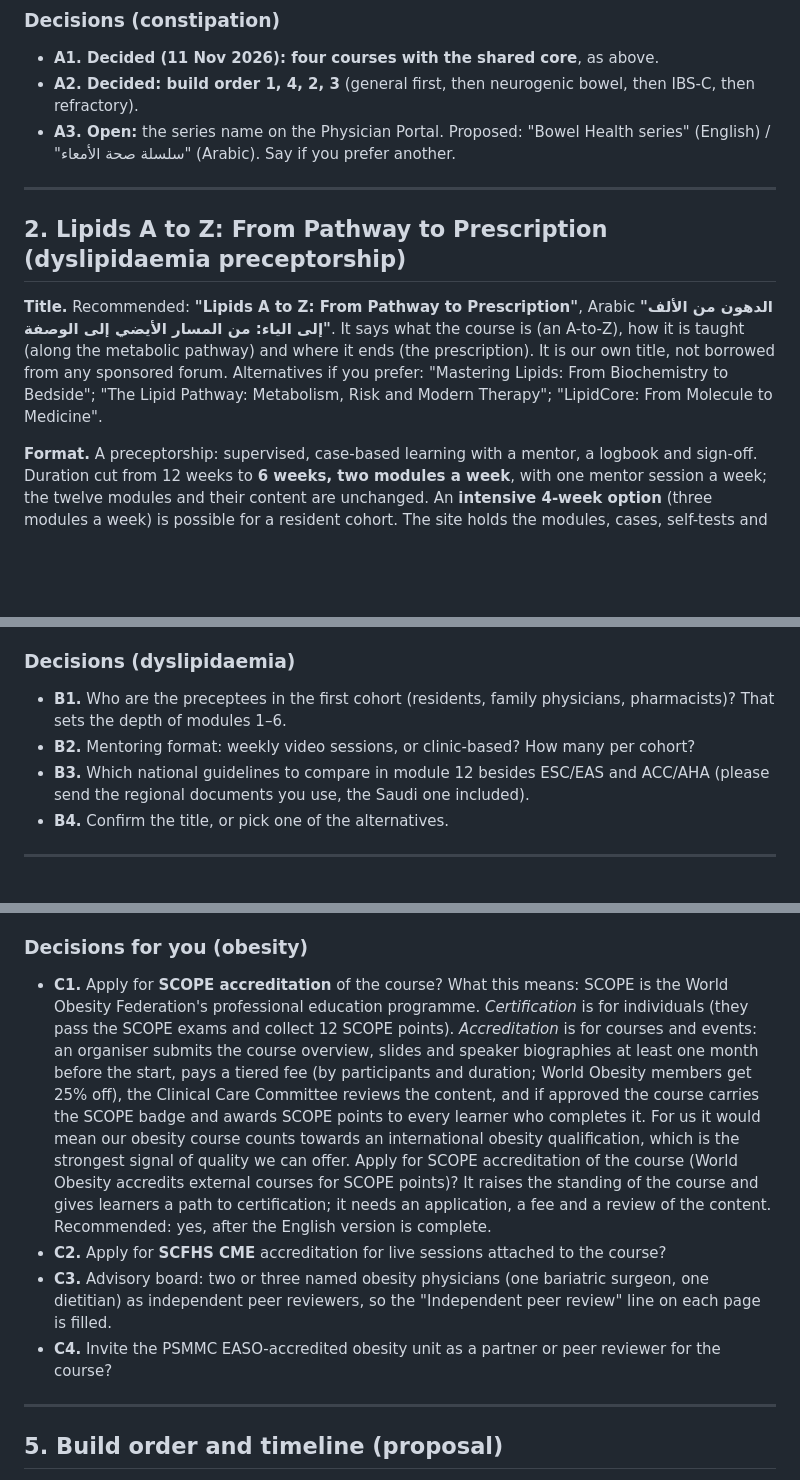
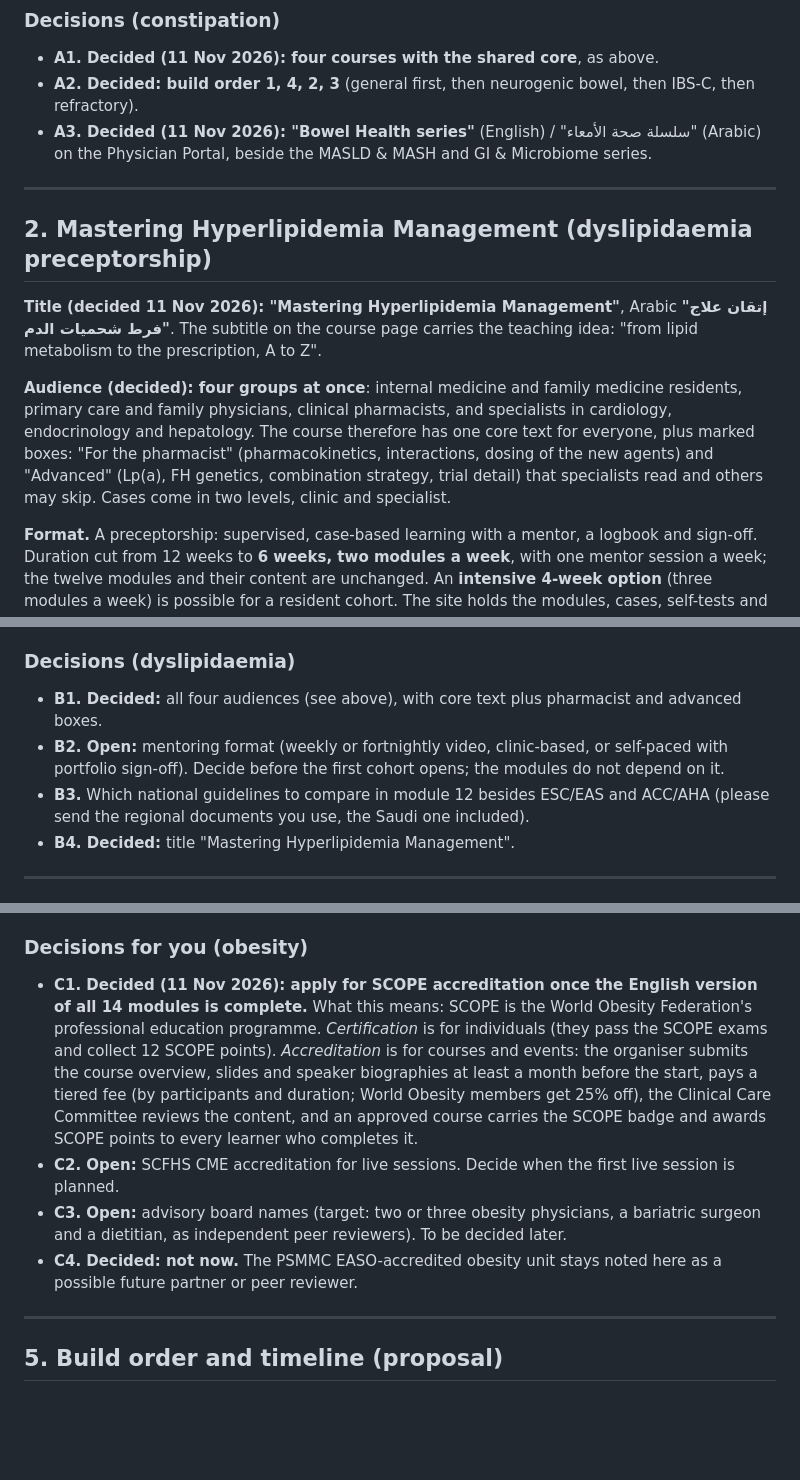
Before and after one commit to drmahmouddesoky/metabolic-liver-academy, a Markdown page: ROADMAP.md, 3 parts joined by grey strips. Drawn GitHub-style; blank space fills up the shorter version.

Commit message:
Roadmap: record the founder's decisions (Bowel Health series, Mastering Hyperlipidemia Management, audiences, SCOPE, PSMMC)
Co-Authored-By: Claude Fable 5.1 <noreply@anthropic.com>
Claude-Session: https://claude.ai/code/session_01RSZiELUWvC8Yn8XCVCfamJ

```diff
--- a/ROADMAP.md
+++ b/ROADMAP.md
@@ -136,19 +136,23 @@ It is faster to build but the neurogenic bowel content loses depth, which is you
 
 - **A1. Decided (11 Nov 2026): four courses with the shared core**, as above.
 - **A2. Decided: build order 1, 4, 2, 3** (general first, then neurogenic bowel, then IBS-C, then refractory).
-- **A3. Open:** the series name on the Physician Portal. Proposed: "Bowel Health series" (English) /
-  "سلسلة صحة الأمعاء" (Arabic). Say if you prefer another.
+- **A3. Decided (11 Nov 2026): "Bowel Health series"** (English) / "سلسلة صحة الأمعاء" (Arabic) on the
+  Physician Portal, beside the MASLD & MASH and GI & Microbiome series.
 
 ---
 
-## 2. Lipids A to Z: From Pathway to Prescription (dyslipidaemia preceptorship)
+## 2. Mastering Hyperlipidemia Management (dyslipidaemia preceptorship)
 
-**Title.** Recommended: **"Lipids A to Z: From Pathway to Prescription"**, Arabic
-**"الدهون من الألف إلى الياء: من المسار الأيضي إلى الوصفة"**. It says what the course is (an A-to-Z),
-how it is taught (along the metabolic pathway) and where it ends (the prescription). It is our own
-title, not borrowed from any sponsored forum. Alternatives if you prefer: "Mastering Lipids: From
-Biochemistry to Bedside"; "The Lipid Pathway: Metabolism, Risk and Modern Therapy"; "LipidCore:
-From Molecule to Medicine".
+**Title (decided 11 Nov 2026): "Mastering Hyperlipidemia Management"**, Arabic
+**"إتقان علاج فرط شحميات الدم"**. The subtitle on the course page carries the teaching idea:
+"from lipid metabolism to the prescription, A to Z".
+
+**Audience (decided): four groups at once**: internal medicine and family medicine residents, primary
+care and family physicians, clinical pharmacists, and specialists in cardiology, endocrinology and
+hepatology. The course therefore has one core text for everyone, plus marked boxes: "For the
+pharmacist" (pharmacokinetics, interactions, dosing of the new agents) and "Advanced" (Lp(a), FH
+genetics, combination strategy, trial detail) that specialists read and others may skip. Cases come in
+two levels, clinic and specialist.
 
 **Format.** A preceptorship: supervised, case-based learning with a mentor, a logbook and sign-off.
 Duration cut from 12 weeks to **6 weeks, two modules a week**, with one mentor session a week; the
@@ -187,12 +191,12 @@ written into a module.
 
 ### Decisions (dyslipidaemia)
 
-- **B1.** Who are the preceptees in the first cohort (residents, family physicians, pharmacists)? That
-  sets the depth of modules 1–6.
-- **B2.** Mentoring format: weekly video sessions, or clinic-based? How many per cohort?
+- **B1. Decided:** all four audiences (see above), with core text plus pharmacist and advanced boxes.
+- **B2. Open:** mentoring format (weekly or fortnightly video, clinic-based, or self-paced with
+  portfolio sign-off). Decide before the first cohort opens; the modules do not depend on it.
 - **B3.** Which national guidelines to compare in module 12 besides ESC/EAS and ACC/AHA (please send
   the regional documents you use, the Saudi one included).
-- **B4.** Confirm the title, or pick one of the alternatives.
+- **B4. Decided:** title "Mastering Hyperlipidemia Management".
 
 ---
 
@@ -298,22 +302,19 @@ A visible map from every module to:
 
 ### Decisions for you (obesity)
 
-- **C1.** Apply for **SCOPE accreditation** of the course? What this means: SCOPE is the World Obesity
-  Federation's professional education programme. *Certification* is for individuals (they pass the
-  SCOPE exams and collect 12 SCOPE points). *Accreditation* is for courses and events: an organiser
-  submits the course overview, slides and speaker biographies at least one month before the start,
-  pays a tiered fee (by participants and duration; World Obesity members get 25% off), the Clinical
-  Care Committee reviews the content, and if approved the course carries the SCOPE badge and awards
-  SCOPE points to every learner who completes it. For us it would mean our obesity course counts
-  towards an international obesity qualification, which is the strongest signal of quality we can
-  offer. Apply for SCOPE accreditation of the course (World Obesity accredits external courses for
-  SCOPE points)? It raises the standing of the course and gives learners a path to certification;
-  it needs an application, a fee and a review of the content. Recommended: yes, after the English
-  version is complete.
-- **C2.** Apply for **SCFHS CME** accreditation for live sessions attached to the course?
-- **C3.** Advisory board: two or three named obesity physicians (one bariatric surgeon, one dietitian)
-  as independent peer reviewers, so the "Independent peer review" line on each page is filled.
-- **C4.** Invite the PSMMC EASO-accredited obesity unit as a partner or peer reviewer for the course?
+- **C1. Decided (11 Nov 2026): apply for SCOPE accreditation once the English version of all 14
+  modules is complete.** What this means: SCOPE is the World Obesity Federation's professional
+  education programme. *Certification* is for individuals (they pass the SCOPE exams and collect
+  12 SCOPE points). *Accreditation* is for courses and events: the organiser submits the course
+  overview, slides and speaker biographies at least a month before the start, pays a tiered fee
+  (by participants and duration; World Obesity members get 25% off), the Clinical Care Committee
+  reviews the content, and an approved course carries the SCOPE badge and awards SCOPE points to
+  every learner who completes it.
+- **C2. Open:** SCFHS CME accreditation for live sessions. Decide when the first live session is planned.
+- **C3. Open:** advisory board names (target: two or three obesity physicians, a bariatric surgeon and
+  a dietitian, as independent peer reviewers). To be decided later.
+- **C4. Decided: not now.** The PSMMC EASO-accredited obesity unit stays noted here as a possible
+  future partner or peer reviewer.
 
 ---
 
```
Also changed, not shown: other parts of ROADMAP.md (+3 -2 lines).
